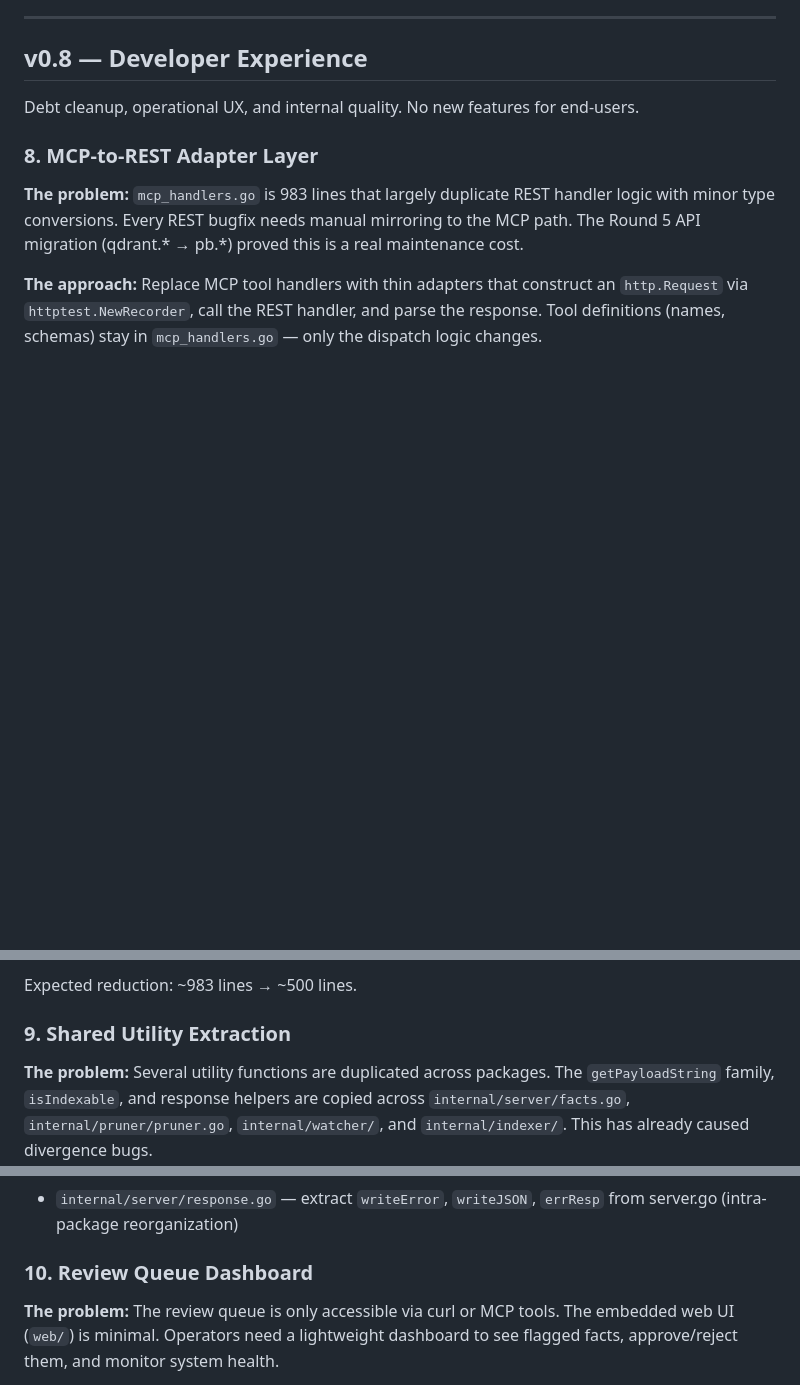
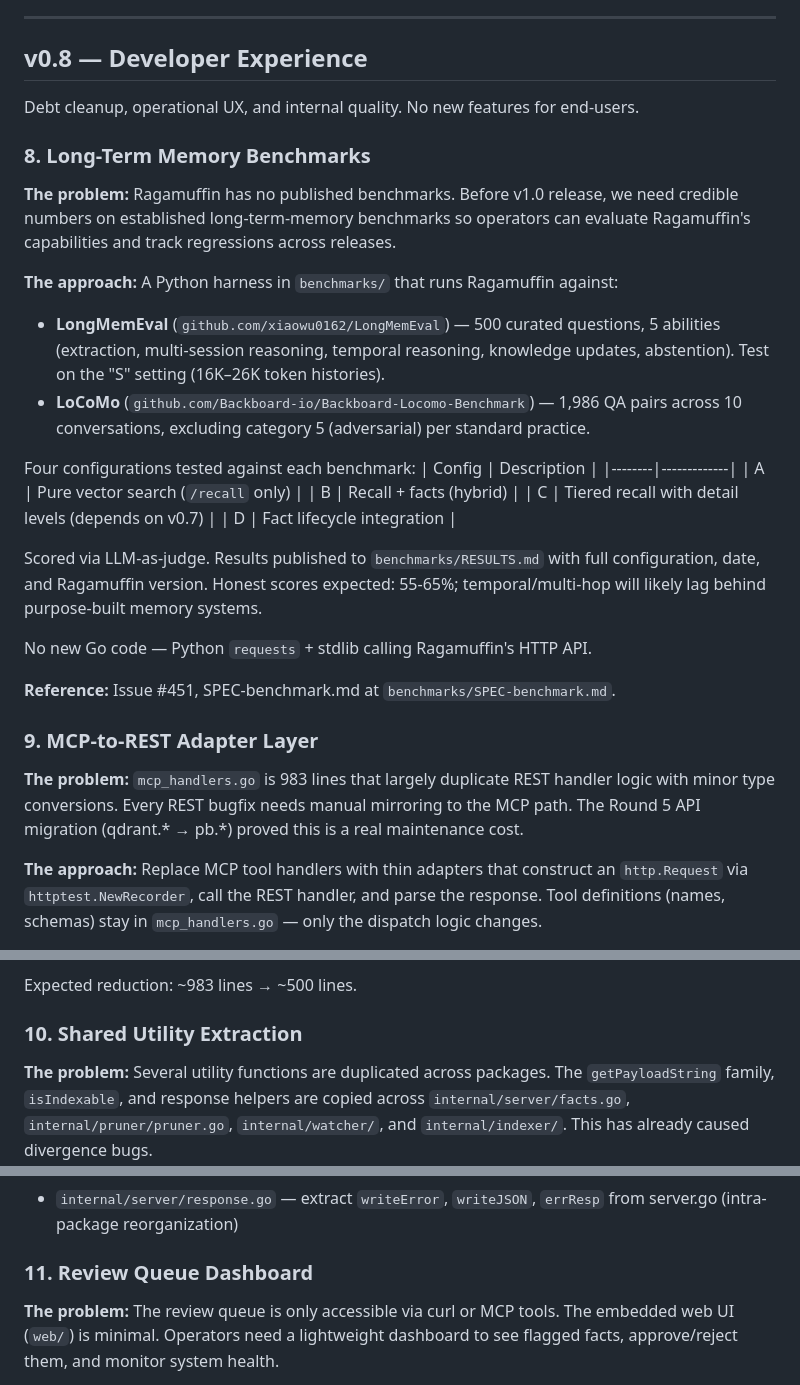
Before and after one commit to chezgoulet/ragamuffin, a Markdown page: ROADMAP.md, 3 parts joined by grey strips. Drawn GitHub-style; blank space fills up the shorter version.

Commit message:
docs: add long-term memory benchmarks to v0.8 roadmap (#451)
- New section 8 in v0.8 describing the benchmark harness approach
- Renumbered sections 8-15 → 9-16 to accommodate the insertion
- Added 'Benchmarks' to v1.0 checklist for v0.8
- References Issue #451 and SPEC-benchmark.md

Benchmarks are scoped to v0.8/v0.9 — not part of the current v0.7 sprint.

```diff
--- a/ROADMAP.md
+++ b/ROADMAP.md
@@ -169,7 +169,37 @@ One field, not two — vault isolation already serves as namespace.
 
 Debt cleanup, operational UX, and internal quality. No new features for end-users.
 
-### 8. MCP-to-REST Adapter Layer
+### 8. Long-Term Memory Benchmarks
+
+**The problem:** Ragamuffin has no published benchmarks. Before v1.0 release, we need
+credible numbers on established long-term-memory benchmarks so operators can evaluate
+Ragamuffin's capabilities and track regressions across releases.
+
+**The approach:** A Python harness in `benchmarks/` that runs Ragamuffin against:
+
+- **LongMemEval** (`github.com/xiaowu0162/LongMemEval`) — 500 curated questions,
+  5 abilities (extraction, multi-session reasoning, temporal reasoning, knowledge
+  updates, abstention). Test on the "S" setting (16K–26K token histories).
+- **LoCoMo** (`github.com/Backboard-io/Backboard-Locomo-Benchmark`) — 1,986 QA pairs
+  across 10 conversations, excluding category 5 (adversarial) per standard practice.
+
+Four configurations tested against each benchmark:
+| Config | Description |
+|--------|-------------|
+| A | Pure vector search (`/recall` only) |
+| B | Recall + facts (hybrid) |
+| C | Tiered recall with detail levels (depends on v0.7) |
+| D | Fact lifecycle integration |
+
+Scored via LLM-as-judge. Results published to `benchmarks/RESULTS.md` with full
+configuration, date, and Ragamuffin version. Honest scores expected: 55-65%;
+temporal/multi-hop will likely lag behind purpose-built memory systems.
+
+No new Go code — Python `requests` + stdlib calling Ragamuffin's HTTP API.
+
+**Reference:** Issue #451, SPEC-benchmark.md at `benchmarks/SPEC-benchmark.md`.
+
+### 9. MCP-to-REST Adapter Layer
 
 **The problem:** `mcp_handlers.go` is 983 lines that largely duplicate REST
 handler logic with minor type conversions. Every REST bugfix needs manual
@@ -187,7 +217,7 @@ is injected from the MCP caller's identity.
 
 Expected reduction: ~983 lines → ~500 lines.
 
-### 9. Shared Utility Extraction
+### 10. Shared Utility Extraction
 
 **The problem:** Several utility functions are duplicated across packages. The
 `getPayloadString` family, `isIndexable`, and response helpers are copied across
@@ -202,7 +232,7 @@ Expected reduction: ~983 lines → ~500 lines.
 - `internal/server/response.go` — extract `writeError`, `writeJSON`, `errResp`
   from server.go (intra-package reorganization)
 
-### 10. Review Queue Dashboard
+### 11. Review Queue Dashboard
 
 **The problem:** The review queue is only accessible via curl or MCP tools. The
 embedded web UI (`web/`) is minimal. Operators need a lightweight dashboard to
```
Also changed, not shown: other parts of ROADMAP.md (+3 -3 lines).
